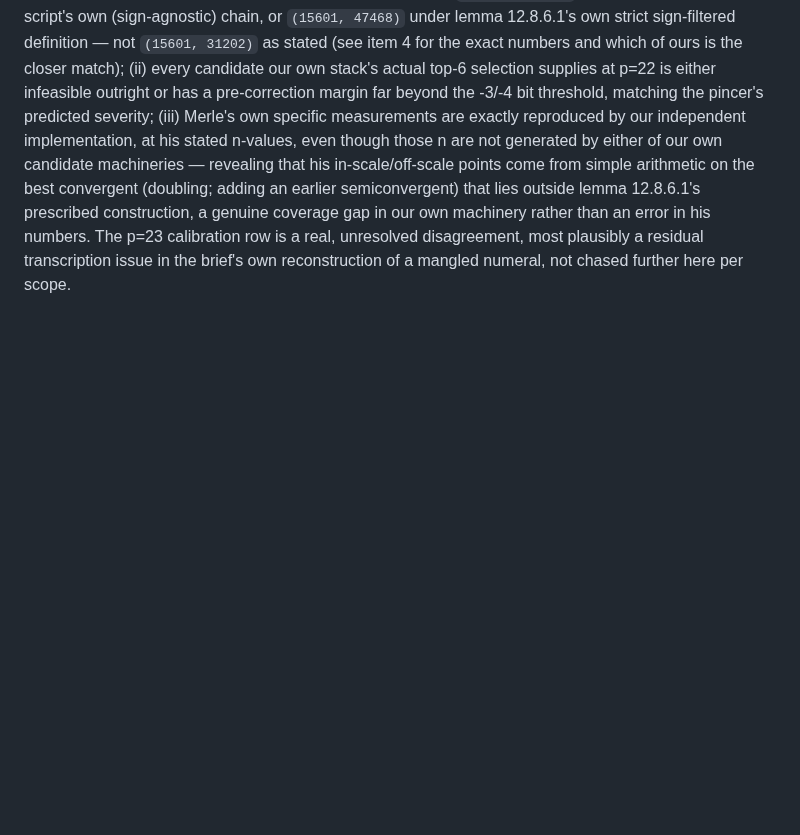
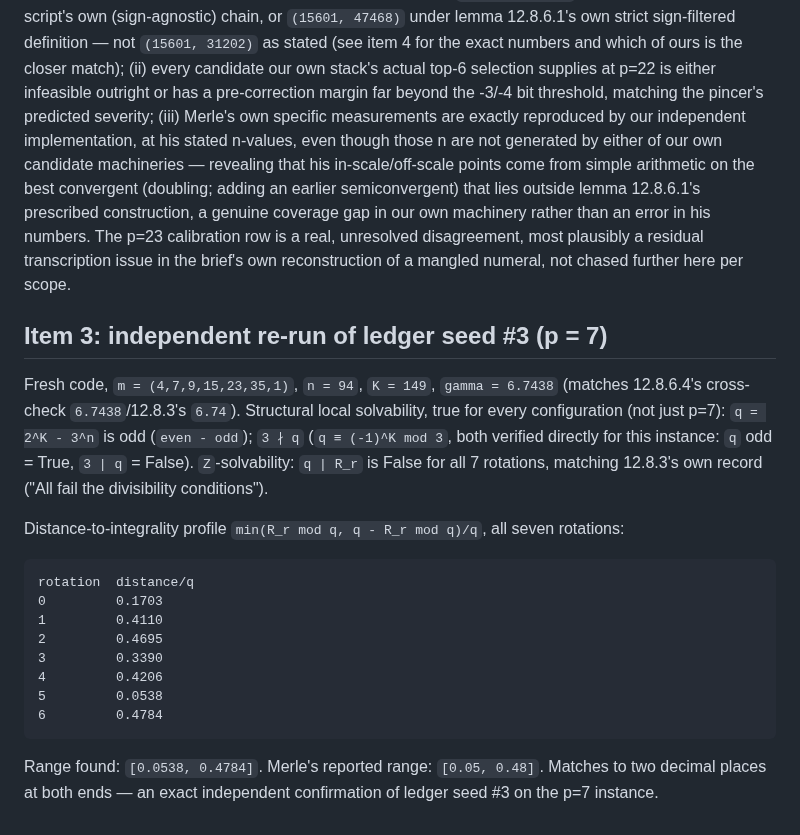
Before and after one commit to macindoe/collatz, a Markdown page: briefs/merle-pincer-check-findings.md, the part around the change. Rendered like a GitHub page; blank space fills up the shorter version.

Commit message:
Item 3: independent re-run of ledger seed #3 (p=7 distance profile)
Fresh code reproduces the p=7 instance (n=94, K=149, gamma=6.7438,
matching 12.8.6.4/12.8.3), states the structural reason local
solvability is trivial for every configuration (q odd; 3 not-divides q),
confirms 0/7 Z-solvability against 12.8.3's own divisibility record, and
computes the distance-to-integrality profile min(R_r mod q, q - R_r mod
q)/q for all seven rotations: [0.1703, 0.4110, 0.4695, 0.3390, 0.4206,
0.0538, 0.4784], range [0.0538, 0.4784] -- matching Merle's reported
[0.05, 0.48] to two decimal places at both ends.

Supports: briefs/merle-pincer-check-findings.md item 3.

````diff
--- a/briefs/merle-pincer-check-findings.md
+++ b/briefs/merle-pincer-check-findings.md
@@ -220,3 +220,31 @@ own machinery rather than an error in his numbers. The p=23 calibration
 row is a real, unresolved disagreement, most plausibly a residual
 transcription issue in the brief's own reconstruction of a mangled
 numeral, not chased further here per scope.
+
+## Item 3: independent re-run of ledger seed #3 (p = 7)
+
+Fresh code, `m = (4,7,9,15,23,35,1)`, `n = 94`, `K = 149`,
+`gamma = 6.7438` (matches 12.8.6.4's cross-check `6.7438`/12.8.3's
+`6.74`). Structural local solvability, true for every configuration (not
+just p=7): `q = 2^K - 3^n` is odd (`even - odd`); `3 ∤ q` (`q ≡ (-1)^K
+mod 3`, both verified directly for this instance: `q` odd = True, `3 |
+q` = False). `Z`-solvability: `q | R_r` is False for all 7 rotations,
+matching 12.8.3's own record ("All fail the divisibility conditions").
+
+Distance-to-integrality profile `min(R_r mod q, q - R_r mod q)/q`, all
+seven rotations:
+
+```text
+rotation  distance/q
+0         0.1703
+1         0.4110
+2         0.4695
+3         0.3390
+4         0.4206
+5         0.0538
+6         0.4784
+```
+
+Range found: `[0.0538, 0.4784]`. Merle's reported range: `[0.05, 0.48]`.
+Matches to two decimal places at both ends — an exact independent
+confirmation of ledger seed #3 on the p=7 instance.
````
